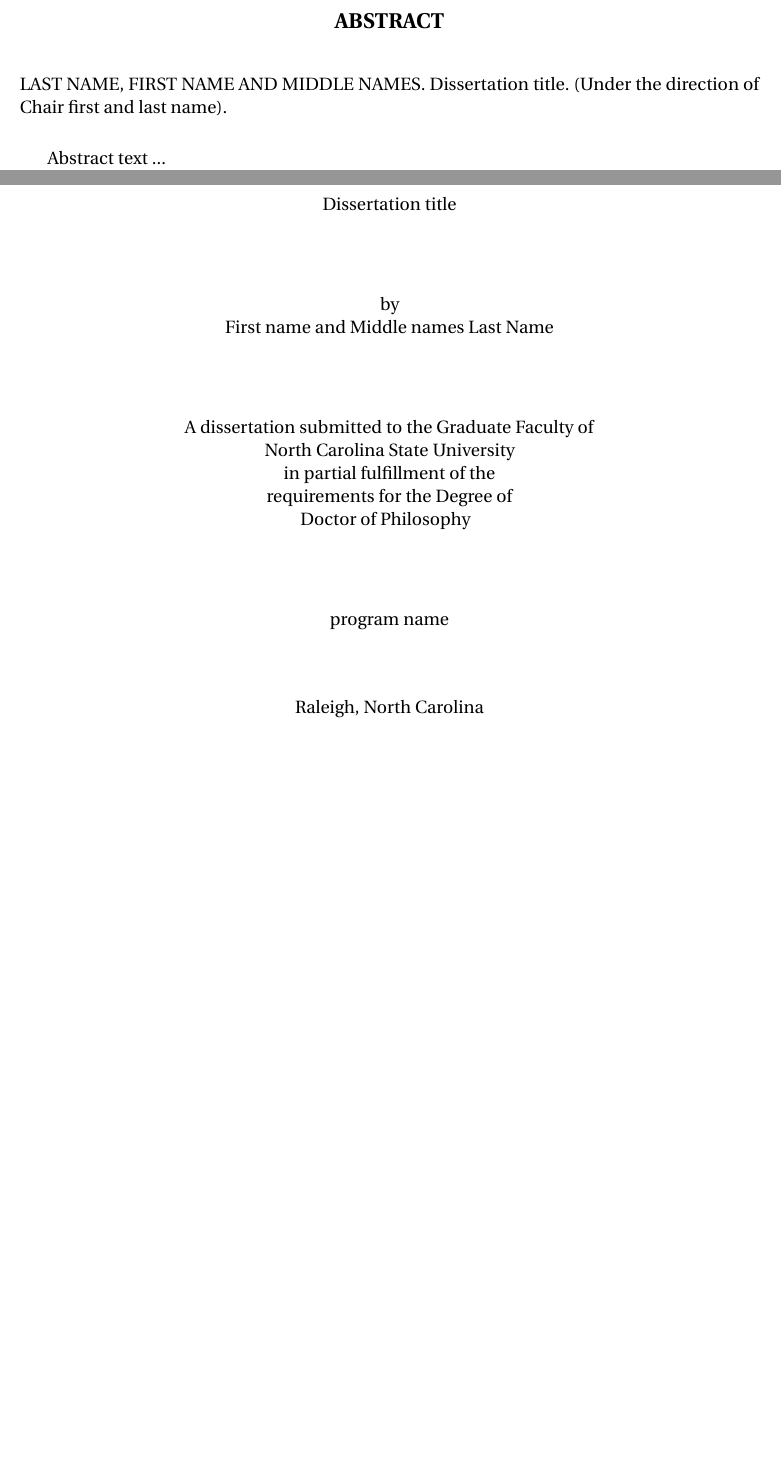
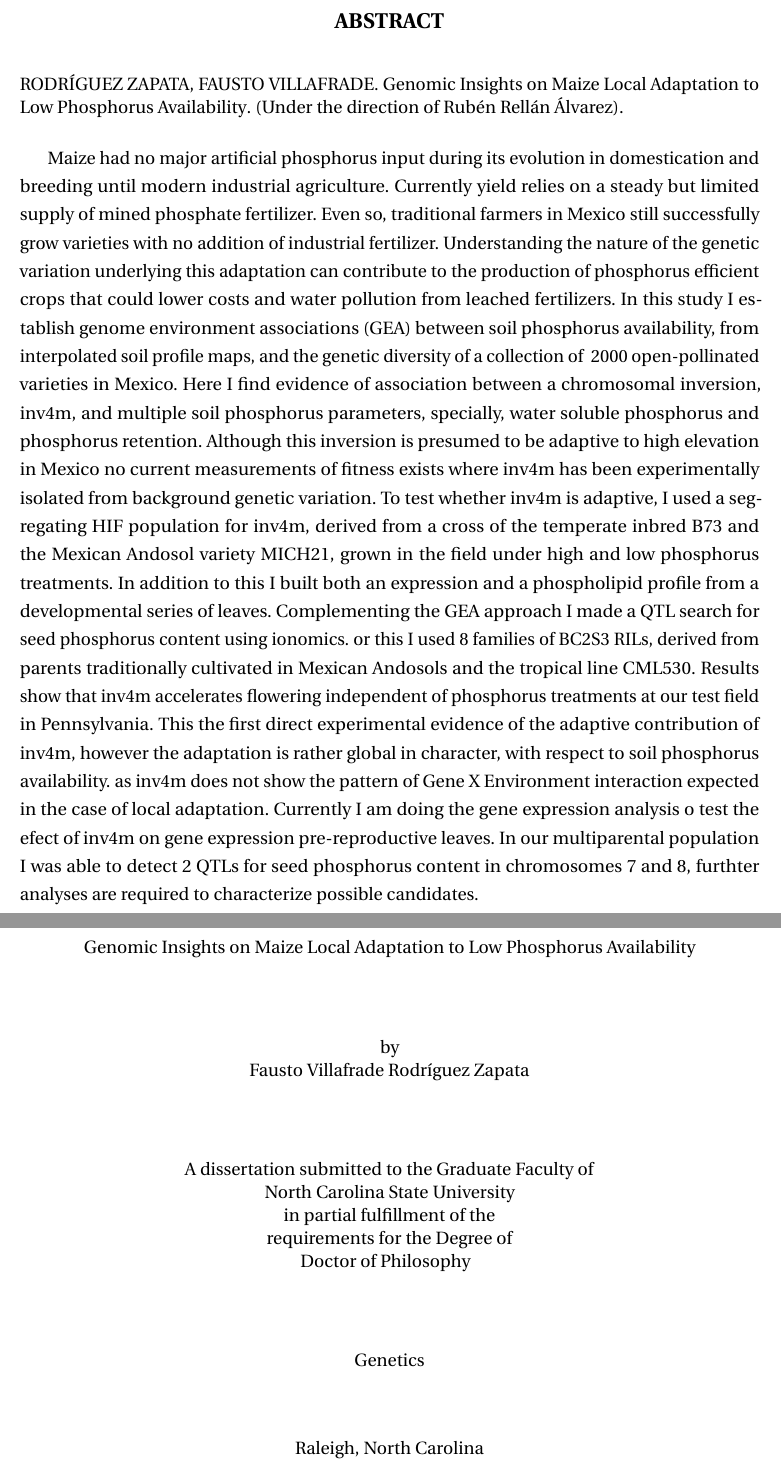
Before and after one commit to faustovrz/dissertation, a LaTeX thesis (StudentName-dissertation.tex, which reads front.tex): two parts of pages 1 and 3 of 23, joined at a grey line, cut so that both start at the same text, the shorter picture padded with empty space. Compiled offline with pdfLaTeX.

Commit message:
Added abstract

```diff
--- a/StudentName-dissertation.tex
+++ b/StudentName-dissertation.tex
@@ -77,17 +77,17 @@
 %%      \cochairI{Doug Dodd}
 %%      \cochairII{Chris Cox}
 %%
-\chair{Chair first and last name}
-\memberI{Member 1 name}
-\memberII{Member 2 name}
-\memberIII{Member 3 name}   % unnecessary if committeesize=3
-\memberIV{Member 4 name}    % unnecessary if committeesize=3, 4
+\chair{Rubén Rellán Álvarez}
+\memberI{Rubén Rellán Álvarez}
+\memberII{James Holland}
+\memberIII{Jun Ying Tzeng}   % unnecessary if committeesize=3
+\memberIV{Rafael Guerrero}    % unnecessary if committeesize=3, 4
 
 %% Student writing thesis, \student{First Middle}{Last}
-\student{First name and Middle names}{Last Name} % a full middle name
+\student{Fausto Villafrade}{Rodríguez Zapata} % a full middle name
 
 %% Degree program e.g. Marine, Earth, and Atmospheric Science
-\program{program name}
+\program{Genetics}
 
 %%!!!!!! To Change Year !!!!!!%%
 % If year of graduation is not same as current year (common for December graduates
@@ -105,7 +105,7 @@
 %%  Note: To break the title onto multiple lines, use \break instead of \\.
 %\thesistitle{A North Carolina State University Sample \LaTeX{} Thesis \break
 %with a Title So Long it Needs a Line Break}
-\thesistitle{Dissertation title}
+\thesistitle{Genomic Insights on Maize Local Adaptation to Low Phosphorus Availability}
 
 %% Degree year. Necessary if your degree year doesn't equal the current year.
 %\degreeyear{1995}
--- a/front.tex
+++ b/front.tex
@@ -1,7 +1,9 @@
 %% ------------------------------ Abstract ---------------------------------- %%
 \begin{abstract}
 
-Abstract text ...
+Maize had no major artificial phosphorus input during its evolution in domestication and breeding until modern industrial agriculture. Currently yield  relies on a steady but limited supply of mined phosphate fertilizer. Even so,  traditional farmers in Mexico still successfully grow varieties with no addition of industrial fertilizer. Understanding the nature of the genetic variation underlying this adaptation can contribute to the production of phosphorus efficient crops that could lower costs and water pollution from leached fertilizers. In this study I establish genome environment associations (GEA) between soil phosphorus availability, from interpolated soil profile maps, and the genetic diversity of a collection of ~2000 open-pollinated varieties in Mexico. Here I find evidence of association between a chromosomal inversion, inv4m, and multiple soil phosphorus parameters, specially, water soluble phosphorus and phosphorus retention. Although this inversion is presumed to be adaptive to high elevation in Mexico no current measurements of fitness exists where inv4m has been experimentally isolated from background genetic variation. To test whether inv4m is adaptive, I used a segregating HIF population for inv4m, derived from a cross of the temperate inbred B73 and  the Mexican Andosol variety MICH21, grown in the field under high and low phosphorus treatments. In addition to this I built both an expression and a phospholipid profile from a developmental series of leaves. Complementing the GEA approach I made a QTL search for seed phosphorus content using ionomics. or this I used 8 families of BC2S3 RILs, derived from parents traditionally cultivated in Mexican Andosols and the tropical line CML530. Results show that inv4m accelerates flowering independent of phosphorus treatments at our test field in Pennsylvania. This the first direct experimental evidence of the adaptive contribution of  inv4m, however the adaptation is rather global  in character, with respect to soil phosphorus availability. as inv4m does not show the pattern of Gene X Environment interaction expected in the case of local adaptation. Currently I am doing the gene expression analysis o test the efect of inv4m on gene expression pre-reproductive leaves. In our multiparental population I was able to detect 2 QTLs for seed phosphorus content in chromosomes 7 and 8, furthter analyses are required to characterize possible candidates.
+
+
 
 \end{abstract}
 
```
